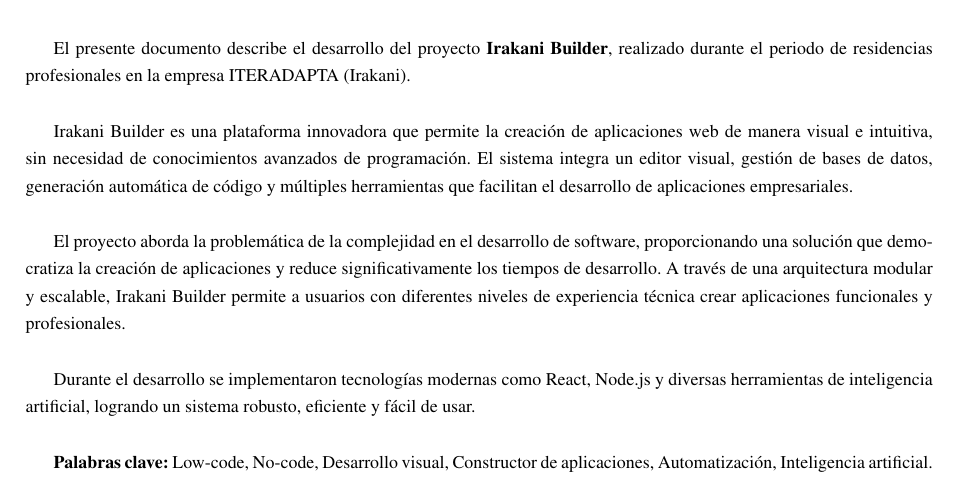
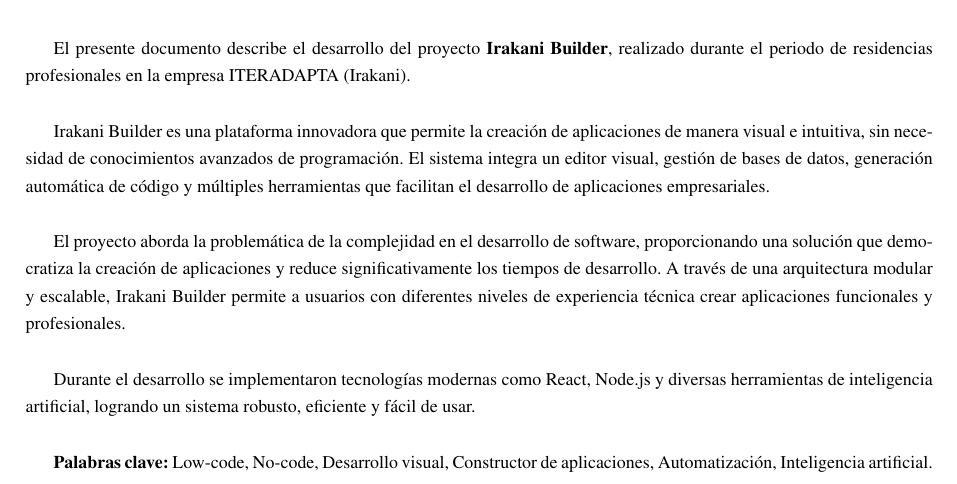
Before and after one commit to AngelMariscal01/Documentacion_Residencias_Profesionales, a LaTeX document (proyecto.tex, which reads resumen.tex): part of page 3 of 155, cut so that both start at the same text. Compiled offline with pdfLaTeX.

Commit message:
UPDATE: resumen

```diff
--- a/resumen.tex
+++ b/resumen.tex
@@ -3,14 +3,11 @@
 
 \vspace{1cm}
 
-% Aquí puedes agregar el resumen de tu proyecto
-% Ejemplo de estructura:
-
 El presente documento describe el desarrollo del proyecto \textbf{Irakani Builder}, realizado durante el periodo de residencias profesionales en la empresa ITERADAPTA (Irakani).
 
 \vspace{0.5cm}
 
-Irakani Builder es una plataforma innovadora que permite la creación de aplicaciones web de manera visual e intuitiva, sin necesidad de conocimientos avanzados de programación. El sistema integra un editor visual, gestión de bases de datos, generación automática de código y múltiples herramientas que facilitan el desarrollo de aplicaciones empresariales.
+Irakani Builder es una plataforma innovadora que permite la creación de aplicaciones de manera visual e intuitiva, sin necesidad de conocimientos avanzados de programación. El sistema integra un editor visual, gestión de bases de datos, generación automática de código y múltiples herramientas que facilitan el desarrollo de aplicaciones empresariales.
 
 \vspace{0.5cm}
 
```
